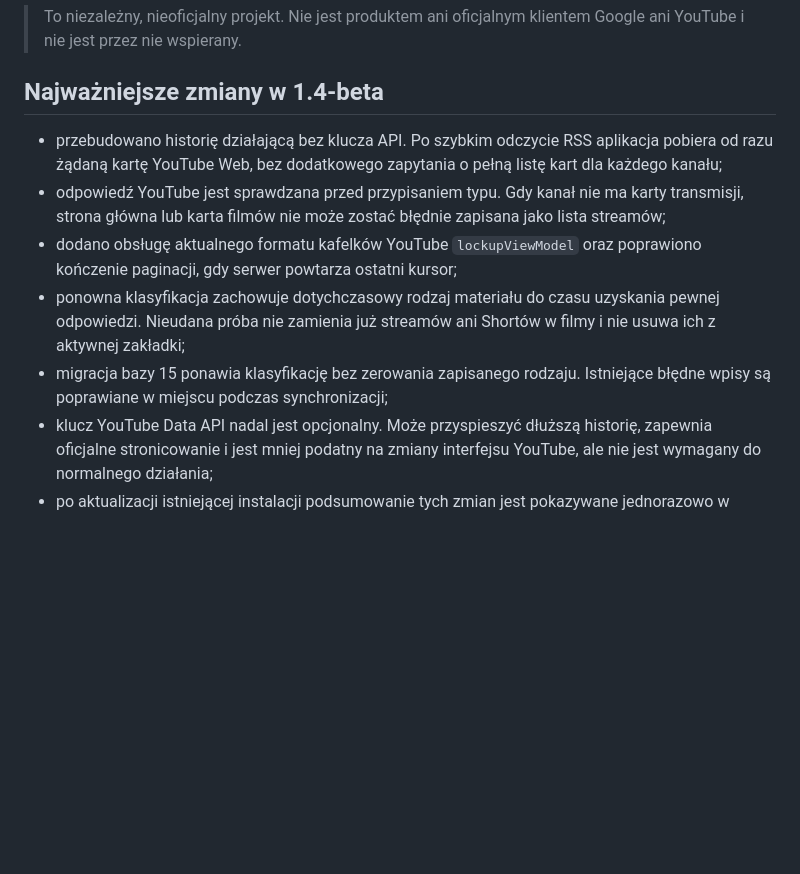
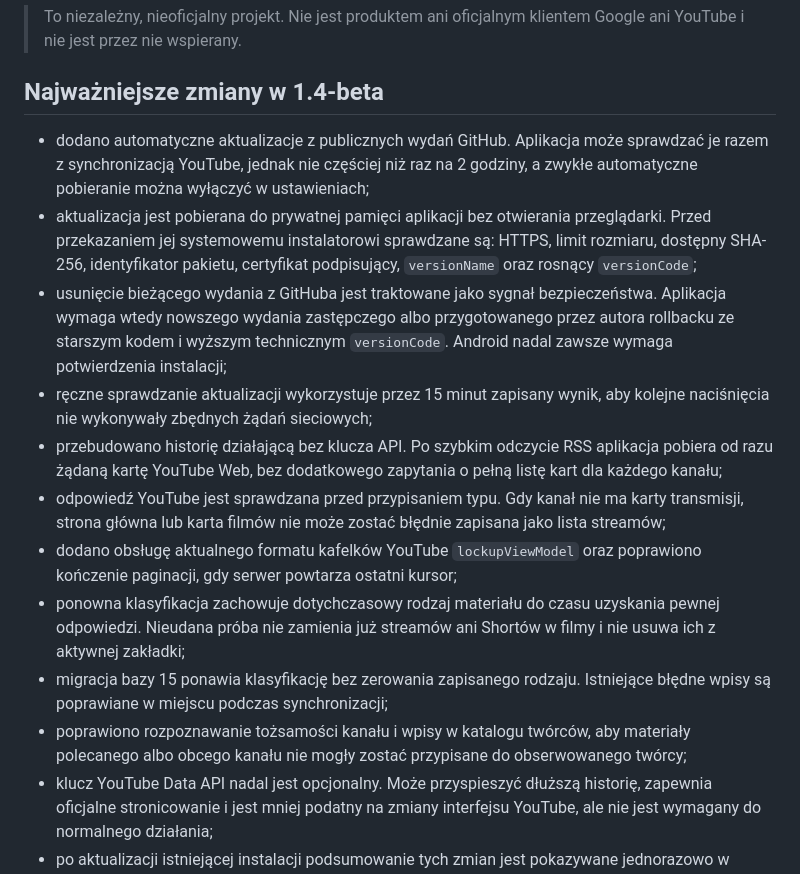
Before and after one commit to emmunioo/lewicowyt, a Markdown page: README.md, the part around the change. Drawn GitHub-style; blank space fills up the shorter version.

```diff
--- a/README.md
+++ b/README.md
@@ -8,6 +8,19 @@ YouTube. Nie wymaga konta w aplikacji, Firebase ani własnego serwera.
 
 ## Najważniejsze zmiany w 1.4-beta
 
+- dodano automatyczne aktualizacje z publicznych wydań GitHub. Aplikacja może
+  sprawdzać je razem z synchronizacją YouTube, jednak nie częściej niż raz na
+  2 godziny, a zwykłe automatyczne pobieranie można wyłączyć w ustawieniach;
+- aktualizacja jest pobierana do prywatnej pamięci aplikacji bez otwierania
+  przeglądarki. Przed przekazaniem jej systemowemu instalatorowi sprawdzane są:
+  HTTPS, limit rozmiaru, dostępny SHA-256, identyfikator pakietu, certyfikat
+  podpisujący, `versionName` oraz rosnący `versionCode`;
+- usunięcie bieżącego wydania z GitHuba jest traktowane jako sygnał
+  bezpieczeństwa. Aplikacja wymaga wtedy nowszego wydania zastępczego albo
+  przygotowanego przez autora rollbacku ze starszym kodem i wyższym technicznym
+  `versionCode`. Android nadal zawsze wymaga potwierdzenia instalacji;
+- ręczne sprawdzanie aktualizacji wykorzystuje przez 15 minut zapisany wynik,
+  aby kolejne naciśnięcia nie wykonywały zbędnych żądań sieciowych;
 - przebudowano historię działającą bez klucza API. Po szybkim odczycie RSS
   aplikacja pobiera od razu żądaną kartę YouTube Web, bez dodatkowego zapytania
   o pełną listę kart dla każdego kanału;
@@ -21,6 +34,9 @@ YouTube. Nie wymaga konta w aplikacji, Firebase ani własnego serwera.
   Shortów w filmy i nie usuwa ich z aktywnej zakładki;
 - migracja bazy 15 ponawia klasyfikację bez zerowania zapisanego rodzaju.
   Istniejące błędne wpisy są poprawiane w miejscu podczas synchronizacji;
+- poprawiono rozpoznawanie tożsamości kanału i wpisy w katalogu twórców, aby
+  materiały polecanego albo obcego kanału nie mogły zostać przypisane do
+  obserwowanego twórcy;
 - klucz YouTube Data API nadal jest opcjonalny. Może przyspieszyć dłuższą
   historię, zapewnia oficjalne stronicowanie i jest mniej podatny na zmiany
   interfejsu YouTube, ale nie jest wymagany do normalnego działania;
```
Also changed, not shown: RELEASES_GITHUB.md (+28 -0 lines), SECURITY_AUDIT.md (+13 -3 lines).
